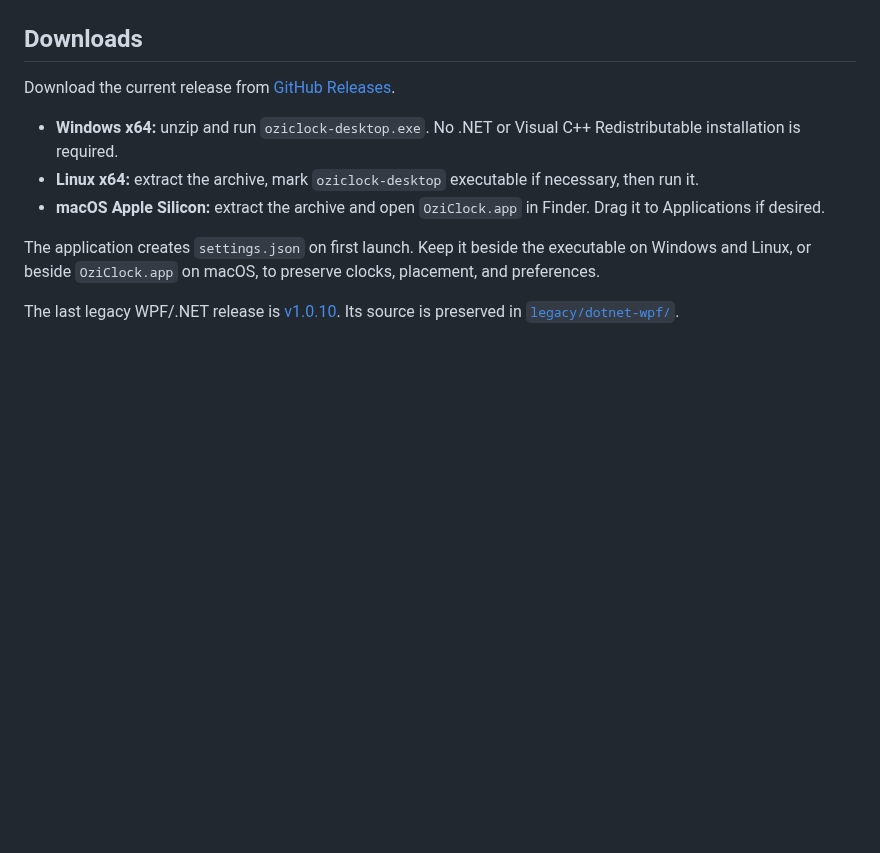
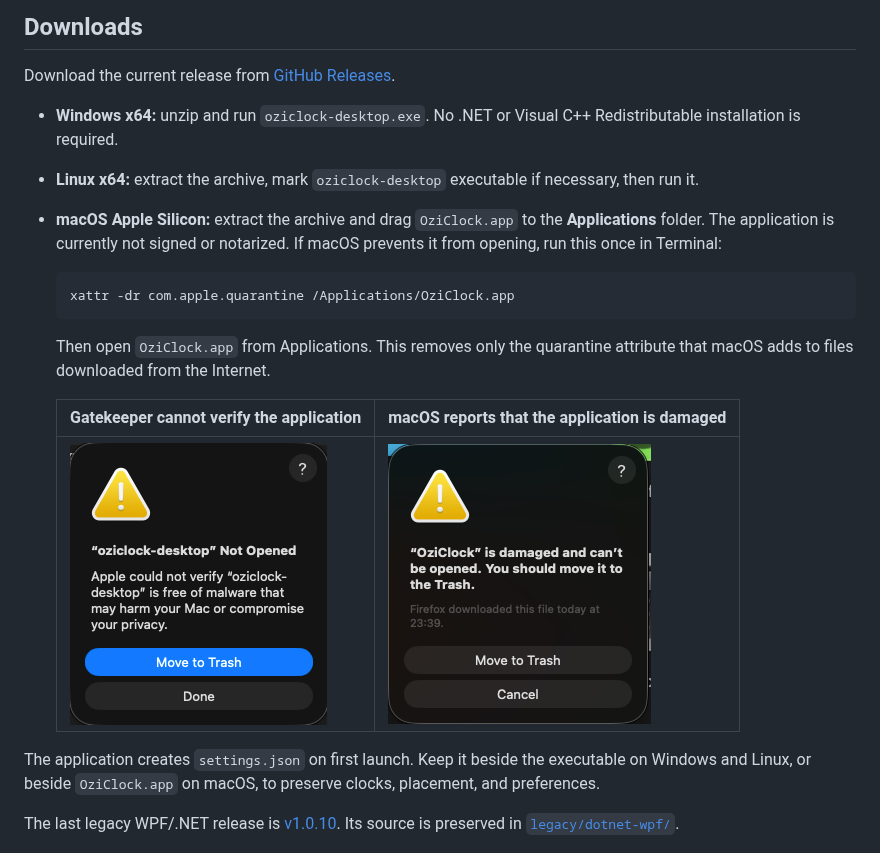
Before and after one commit to ozinka/OziClock, a Markdown page: README.md, the part around the change. Drawn GitHub-style; pictures changed too: docs/assets/macos-gatekeeper-damaged.png (added), docs/assets/macos-gatekeeper-not-opened.png (added); blank space fills up the shorter version.

Commit message:
document macOS installation

````diff
--- a/README.md
+++ b/README.md
@@ -8,7 +8,17 @@ Download the current release from [GitHub Releases](https://github.com/ozinka/Oz
 
 - **Windows x64:** unzip and run `oziclock-desktop.exe`. No .NET or Visual C++ Redistributable installation is required.
 - **Linux x64:** extract the archive, mark `oziclock-desktop` executable if necessary, then run it.
-- **macOS Apple Silicon:** extract the archive and open `OziClock.app` in Finder. Drag it to Applications if desired.
+- **macOS Apple Silicon:** extract the archive and drag `OziClock.app` to the **Applications** folder. The application is currently not signed or notarized. If macOS prevents it from opening, run this once in Terminal:
+
+  ```sh
+  xattr -dr com.apple.quarantine /Applications/OziClock.app
+  ```
+
+  Then open `OziClock.app` from Applications. This removes only the quarantine attribute that macOS adds to files downloaded from the Internet.
+
+  | Gatekeeper cannot verify the application | macOS reports that the application is damaged |
+  | --- | --- |
+  | ![Gatekeeper cannot verify OziClock](docs/assets/macos-gatekeeper-not-opened.png) | ![Gatekeeper reports OziClock as damaged](docs/assets/macos-gatekeeper-damaged.png) |
 
 The application creates `settings.json` on first launch. Keep it beside the executable on Windows and Linux, or beside `OziClock.app` on macOS, to preserve clocks, placement, and preferences.
 
````
